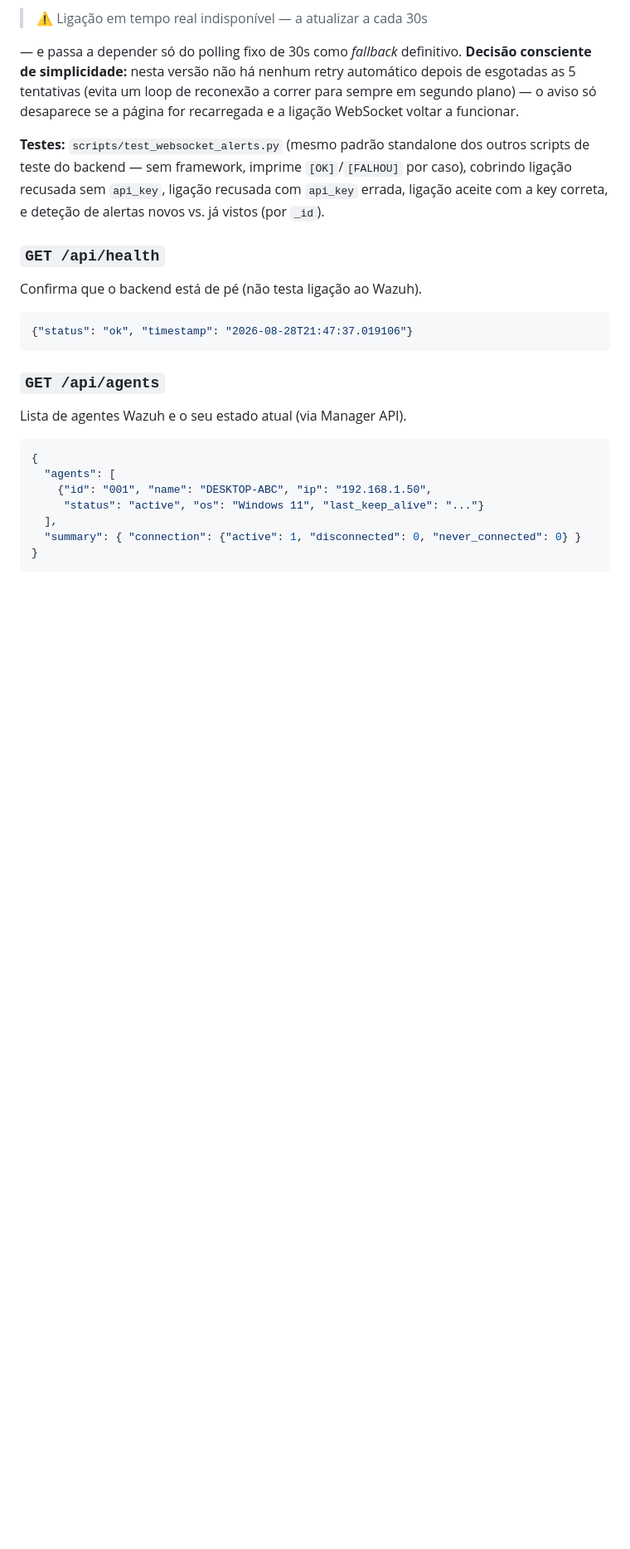
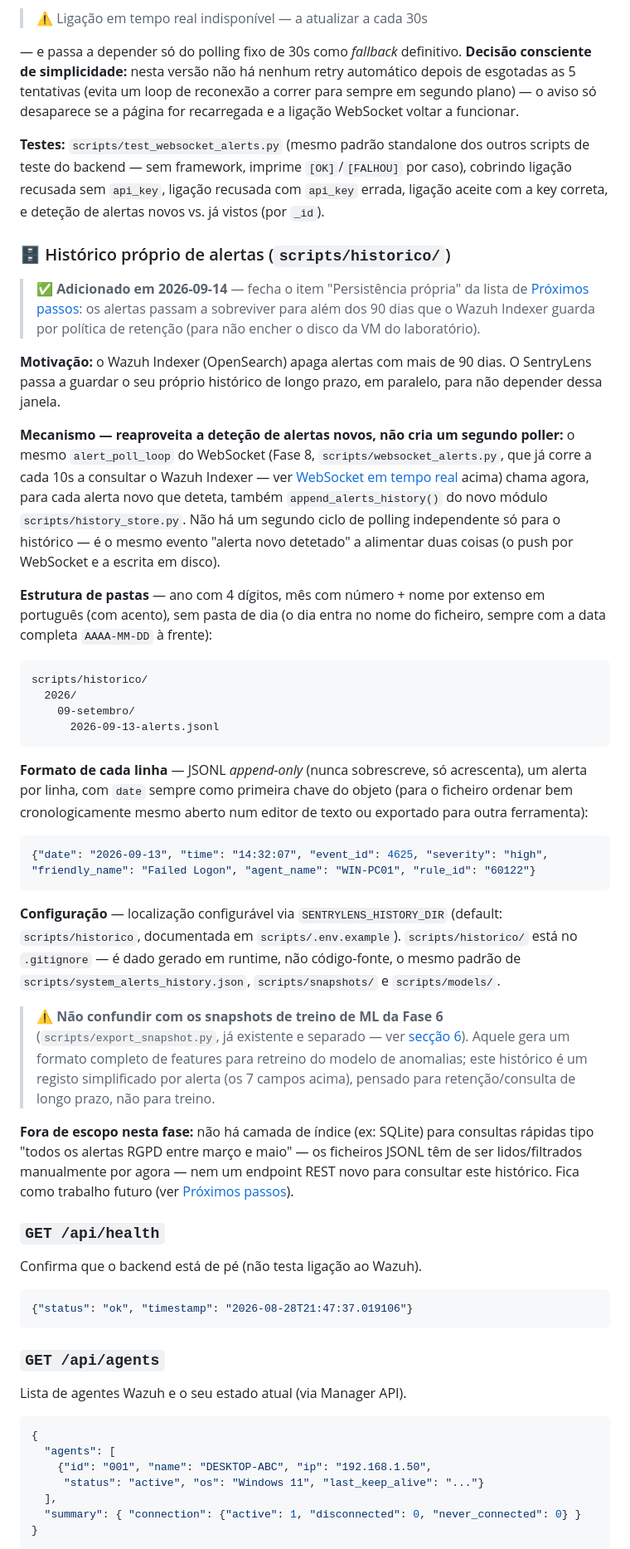
Before and after one commit to DrNOFX97/SentryLens, a Markdown page: README.md, the part around one of its changes. Shown at 83% size. Rendered like a GitHub page; blank space fills up the shorter version.

Commit message:
gauntlet(sentrylens): checkpoint onda 3c - documenta persistencia de historico
Nova seccao "Historico proprio de alertas" (motivacao, estrutura de
pastas, formato de linha, SENTRYLENS_HISTORY_DIR, distincao clara
face aos snapshots de ML da Fase 6). Estado atual/Proximos passos
atualizados para nao contradizer a feature nova.

````diff
--- a/README.md
+++ b/README.md
@@ -532,6 +540,68 @@ dos outros scripts de teste do backend — sem framework, imprime
 `[OK]`/`[FALHOU]` por caso), cobrindo ligação recusada sem `api_key`,
 ligação recusada com `api_key` errada, ligação aceite com a key
 correta, e deteção de alertas novos vs. já vistos (por `_id`).
+
+### 🗄️ Histórico próprio de alertas (`scripts/historico/`)
+
+> ✅ **Adicionado em 2026-09-14** — fecha o item "Persistência própria" da
+> lista de [Próximos passos](#-próximos-passos): os alertas passam a
+> sobreviver para além dos 90 dias que o Wazuh Indexer guarda por
+> política de retenção (para não encher o disco da VM do laboratório).
+
+**Motivação:** o Wazuh Indexer (OpenSearch) apaga alertas com mais de 90
+dias. O SentryLens passa a guardar o seu próprio histórico de longo
+prazo, em paralelo, para não depender dessa janela.
+
+**Mecanismo — reaproveita a deteção de alertas novos, não cria um
+segundo poller:** o mesmo `alert_poll_loop` do WebSocket (Fase 8,
+`scripts/websocket_alerts.py`, que já corre a cada 10s a consultar o
+Wazuh Indexer — ver [WebSocket em tempo
+real](#-websocket-em-tempo-real-wsalerts) acima) chama agora, para cada
+alerta novo que deteta, também `append_alerts_history()` do novo módulo
+`scripts/history_store.py`. Não há um segundo ciclo de polling
+independente só para o histórico — é o mesmo evento "alerta novo
+detetado" a alimentar duas coisas (o push por WebSocket e a escrita em
+disco).
+
+**Estrutura de pastas** — ano com 4 dígitos, mês com número + nome por
+extenso em português (com acento), sem pasta de dia (o dia entra no
+nome do ficheiro, sempre com a data completa `AAAA-MM-DD` à frente):
+
+```
+scripts/historico/
+  2026/
+    09-setembro/
+      2026-09-13-alerts.jsonl
+```
+
+**Formato de cada linha** — JSONL *append-only* (nunca sobrescreve, só
+acrescenta), um alerta por linha, com `date` sempre como primeira chave
+do objeto (para o ficheiro ordenar bem cronologicamente mesmo aberto num
+editor de texto ou exportado para outra ferramenta):
+
+```json
+{"date": "2026-09-13", "time": "14:32:07", "event_id": 4625, "severity": "high", "friendly_name": "Failed Logon", "agent_name": "WIN-PC01", "rule_id": "60122"}
+```
+
+**Configuração** — localização configurável via `SENTRYLENS_HISTORY_DIR`
+(default: `scripts/historico`, documentada em `scripts/.env.example`).
+`scripts/historico/` está no `.gitignore` — é dado gerado em runtime, não
+código-fonte, o mesmo padrão de `scripts/system_alerts_history.json`,
+`scripts/snapshots/` e `scripts/models/`.
+
+> ⚠️ **Não confundir com os snapshots de treino de ML da Fase 6**
+> (`scripts/export_snapshot.py`, já existente e separado — ver [secção
+> 6](#6-deteção-de-anomalias-por-machine-learning)). Aquele gera um
+> formato completo de features para retreino do modelo de anomalias;
+> este histórico é um registo simplificado por alerta (os 7 campos
+> acima), pensado para retenção/consulta de longo prazo, não para
+> treino.
+
+**Fora de escopo nesta fase:** não há camada de índice (ex: SQLite) para
+consultas rápidas tipo "todos os alertas RGPD entre março e maio" — os
+ficheiros JSONL têm de ser lidos/filtrados manualmente por agora — nem
+um endpoint REST novo para consultar este histórico. Fica como trabalho
+futuro (ver [Próximos passos](#-próximos-passos)).
 
 ### `GET /api/health`
 Confirma que o backend está de pé (não testa ligação ao Wazuh).
````
Also changed, not shown: other parts of README.md (+18 -5 lines).
